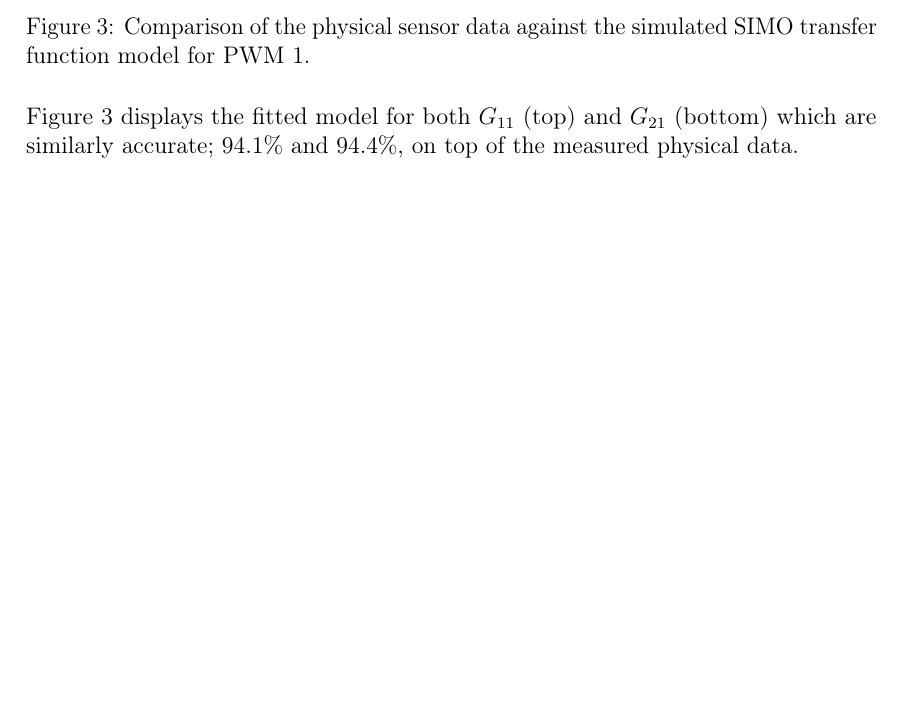
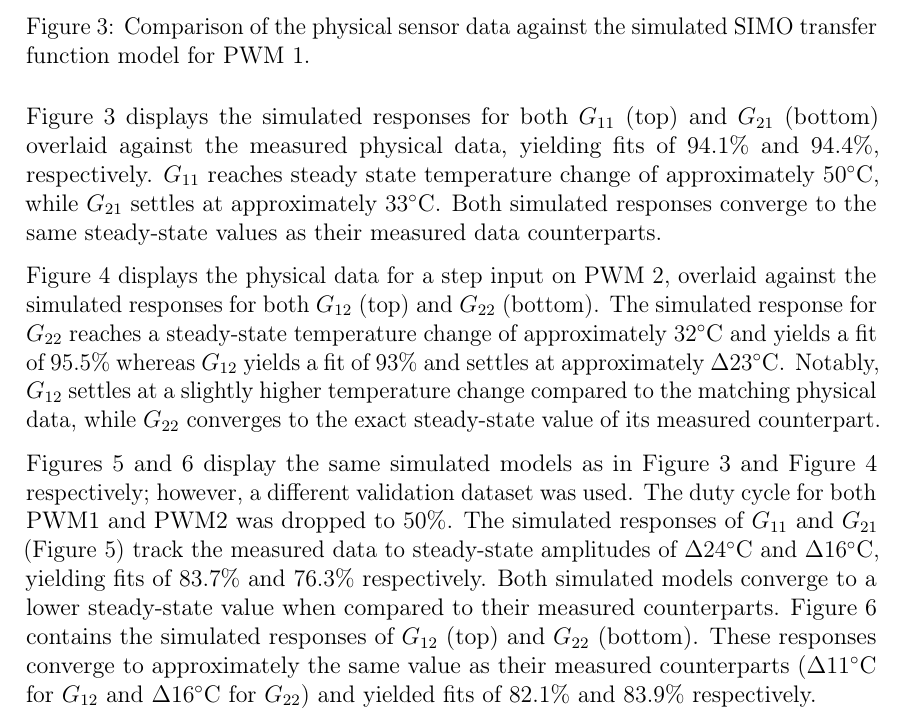
Before and after one commit to nelisClaasen/EBB-Pracs, a LaTeX document (Prac-1-Report/report.tex, which reads Prac-1-Report/Content/results.tex): part of page 11 of 16, cut so that both start at the same text, the shorter picture padded with empty space. Compiled offline with pdfLaTeX.

Commit message:
Added descriptions to the figures

```diff
--- a/Prac-1-Report/Content/results.tex
+++ b/Prac-1-Report/Content/results.tex
@@ -86,8 +86,9 @@ The fitted models were then plotted using the compare function as can be seen in
     \label{fig:pwm1_comparison}
 \end{figure}
 
-Figure \ref{fig:pwm1_comparison} displays the fitted model for both $G_{11}$ (top) and $G_{21}$ (bottom) which are similarly accurate; 94.1\% and 94.4\%, on top
-of the measured physical data.
+Figure \ref{fig:pwm1_comparison} displays the simulated responses for both $G_{11}$ (top) and $G_{21}$ (bottom) overlaid against the measured physical data, yielding fits of 94.1\% and 94.4\%, respectively.
+ $G_{11}$ reaches steady state temperature change of approximately $50^\circ\text{C}$, while $G_{21}$ settles at approximately $33^\circ\text{C}$. Both simulated responses
+converge to the same steady-state values as their  measured data counterparts.
 
 \begin{figure}[htbp]
     \centering
@@ -96,7 +97,9 @@ of the measured physical data.
     \label{fig:pwm2_comparison}
 \end{figure}
 
-
+Figure \ref{fig:pwm2_comparison} displays the physical data for a step input on PWM 2, overlaid against the simulated responses for both $G_{12}$ (top) and $G_{22}$ (bottom). The simulated response for $G_{22}$ reaches a steady-state temperature change of approximately
+$32^\circ\text{C}$ and yields a fit of 95.5\% whereas $G_{12}$ yields a fit of 93\% and settles at approximately $\Delta 23^\circ\text{C}$. Notably, $G_{12}$ settles at a slightly higher temperature change compared to the matching physical data, while
+$G_{22}$ converges to the exact steady-state value of its measured counterpart.
 
 \begin{figure}[htbp]
     \centering
@@ -111,3 +114,8 @@ of the measured physical data.
     \caption{Comparison of the physical sensor data for a 50\% duty cycle test case against the simulated SIMO transfer function model for PWM 2.}
     \label{fig:pwm2_test}
 \end{figure}
+
+Figures \ref{fig:pwm1_test} and \ref{fig:pwm2_test} display the same simulated models as in Figure \ref{fig:pwm1_comparison} and Figure \ref{fig:pwm2_comparison} respectively; however, a different validation dataset was used.
+The duty cycle for both PWM1 and PWM2 was dropped to 50\%. The simulated responses of $G_{11}$ and $G_{21}$ (Figure \ref{fig:pwm1_test}) track the measured data to steady-state amplitudes of $\Delta 24^\circ\text{C}$ and $\Delta 16^\circ\text{C}$,
+yielding fits of 83.7\%  and 76.3\% respectively. Both simulated models converge to a lower steady-state value when compared to their measured counterparts. Figure \ref{fig:pwm2_test} contains the simulated responses of $G_{12}$ (top) and $G_{22}$ (bottom). These responses converge to
+approximately the same value as their measured counterparts ($\Delta 11^\circ\text{C}$ for $G_{12}$ and $\Delta 16^\circ\text{C}$ for $G_{22}$) and yielded fits of 82.1\% and 83.9\% respectively.
```
Also changed, not shown: Prac-1-Report/report.pdf.
